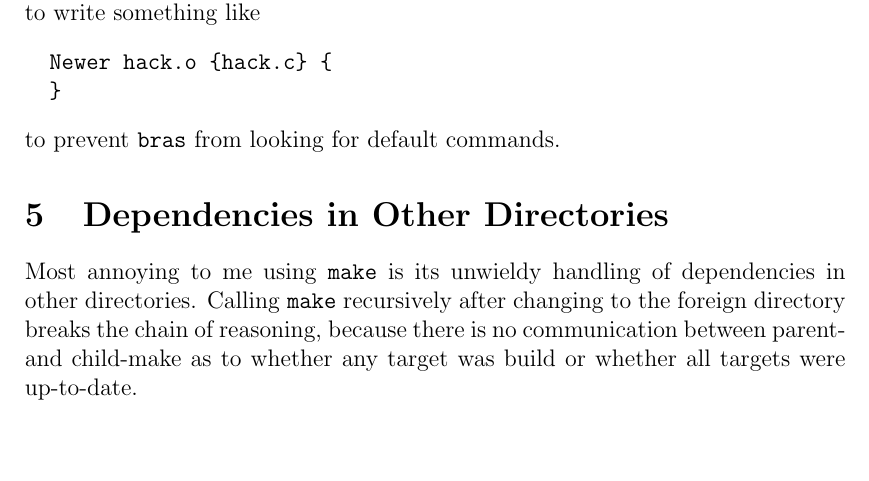
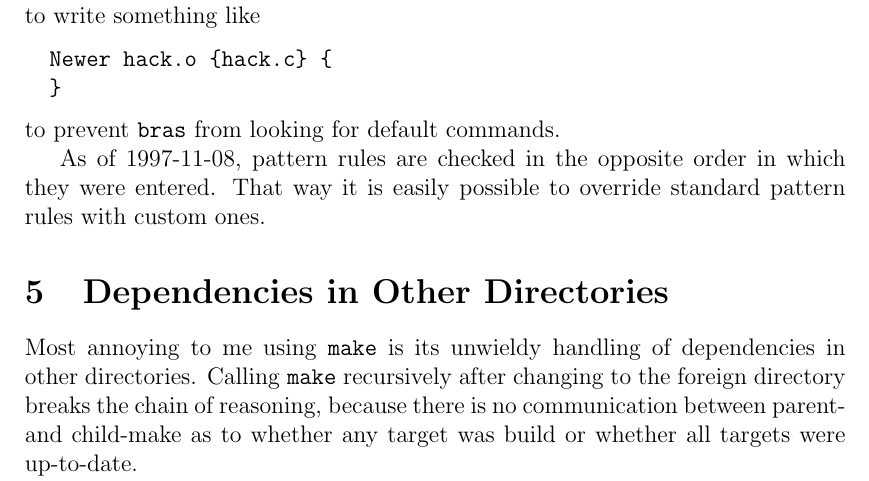
Before and after one commit to BackupTheBerlios/bras, a LaTeX document (bras/doc/bras.tex): part of page 10 of 16, cut so that both start at the same text, the shorter picture padded with empty space. Compiled offline with pdfLaTeX.

Commit message:
In defaultCmd.tcl the order in which pattern rules were searched for a default command was changed so that rules entered last are considered first. That is documented now.

```diff
--- a/bras/doc/bras.tex
+++ b/bras/doc/bras.tex
@@ -512,6 +512,9 @@ space. It is most convenient to write something like
 \end{verbatim}
 to prevent \bras{} from looking for default commands.
 
+As of 1997-11-08, pattern rules are checked in the opposite order in
+which they were entered. That way it is easily possible to override
+standard pattern rules with custom ones.
 %%%%%%%%%%%%%%%%%%%%%%%%%%%%%%%%%%%%%%%%%%%%%%%%%%%%%%%%%%%%%%%%%%%%%%%%
 \section{Dependencies in Other Directories}
 
```
Also changed, not shown: bras/doc/bras.tex (2 more changed lines).
